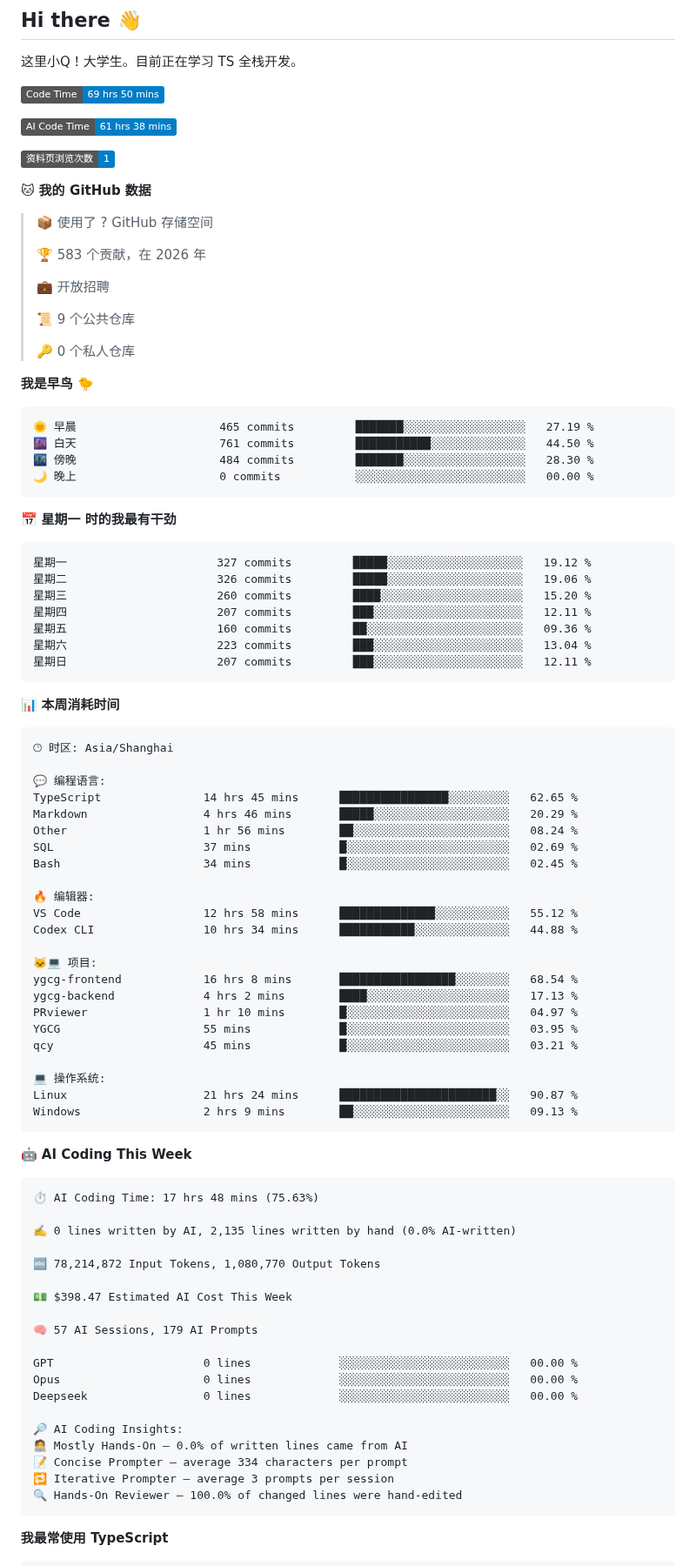
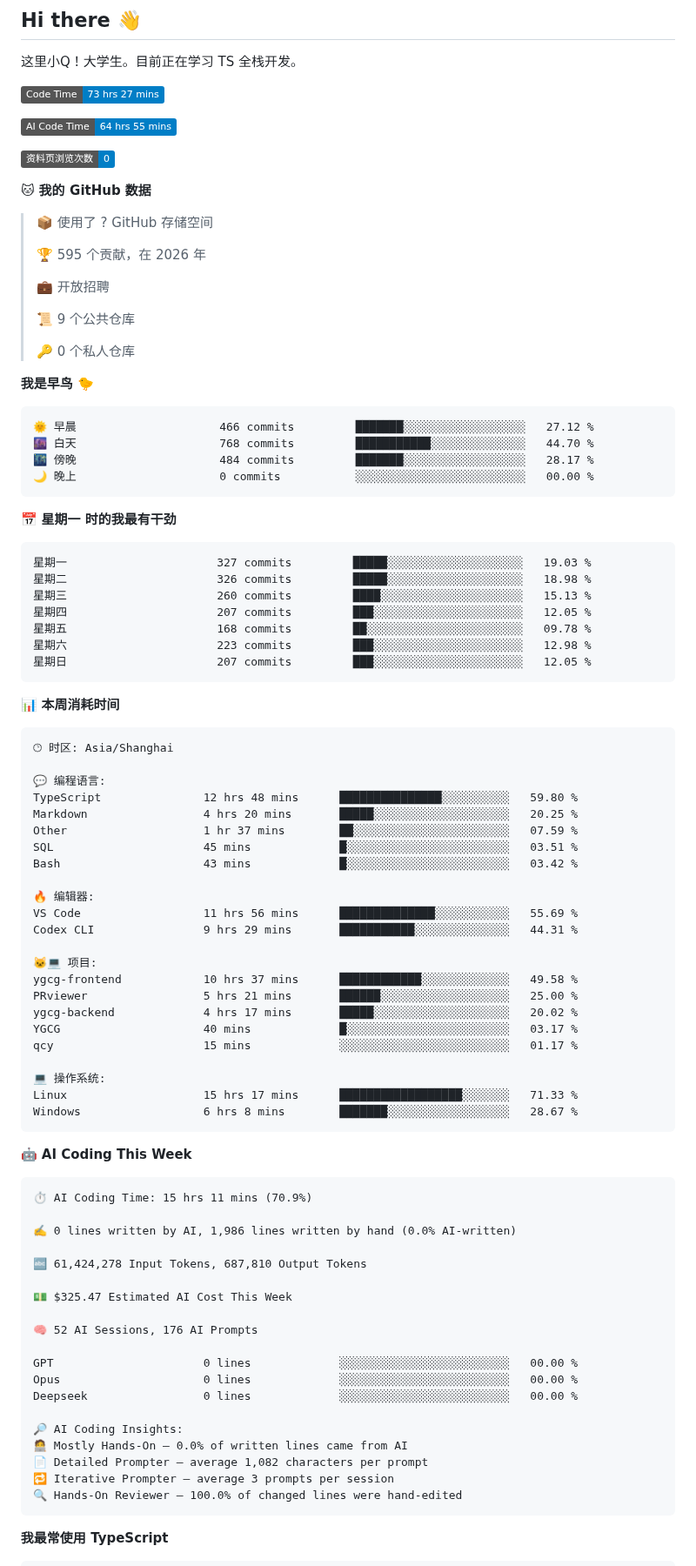
Before and after one commit to little-q-exist/little-q-exist, a Markdown page: README.md, the part around one of its changes. Shown at 87% size. Rendered like a GitHub page; badges without logos.

Commit message:
Updated with Dev Metrics

````diff
--- a/README.md
+++ b/README.md
@@ -3,17 +3,17 @@
 这里小Q！大学生。目前正在学习 TS 全栈开发。
 
 <!--START_SECTION:waka-->
-![Code Time](http://img.shields.io/badge/Code%20Time-69%20hrs%2050%20mins-blue?style=flat)
+![Code Time](http://img.shields.io/badge/Code%20Time-73%20hrs%2027%20mins-blue?style=flat)
 
-![AI Code Time](http://img.shields.io/badge/AI%20Code%20Time-61%20hrs%2038%20mins-blue?style=flat)
+![AI Code Time](http://img.shields.io/badge/AI%20Code%20Time-64%20hrs%2055%20mins-blue?style=flat)
 
-![Profile Views](http://img.shields.io/badge/%E8%B5%84%E6%96%99%E9%A1%B5%E6%B5%8F%E8%A7%88%E6%AC%A1%E6%95%B0-1-blue?style=flat)
+![Profile Views](http://img.shields.io/badge/%E8%B5%84%E6%96%99%E9%A1%B5%E6%B5%8F%E8%A7%88%E6%AC%A1%E6%95%B0-0-blue?style=flat)
 
 **🐱 我的 GitHub 数据**
 
 > 📦  使用了 ? GitHub 存储空间
  >
-> 🏆 583 个贡献，在 2026 年
+> 🏆 595 个贡献，在 2026 年
  >
 > 💼 开放招聘
  >
@@ -24,21 +24,21 @@
 **我是早鸟 🐤**
 
 ```text
-🌞 早晨                     465 commits         ███████░░░░░░░░░░░░░░░░░░   27.19 %
-🌆 白天                     761 commits         ███████████░░░░░░░░░░░░░░   44.50 %
-🌃 傍晚                     484 commits         ███████░░░░░░░░░░░░░░░░░░   28.30 %
+🌞 早晨                     466 commits         ███████░░░░░░░░░░░░░░░░░░   27.12 %
+🌆 白天                     768 commits         ███████████░░░░░░░░░░░░░░   44.70 %
+🌃 傍晚                     484 commits         ███████░░░░░░░░░░░░░░░░░░   28.17 %
 🌙 晚上                     0 commits           ░░░░░░░░░░░░░░░░░░░░░░░░░   00.00 %
 ```
 📅 **星期一 时的我最有干劲**
 
 ```text
-星期一                      327 commits         █████░░░░░░░░░░░░░░░░░░░░   19.12 %
-星期二                      326 commits         █████░░░░░░░░░░░░░░░░░░░░   19.06 %
-星期三                      260 commits         ████░░░░░░░░░░░░░░░░░░░░░   15.20 %
-星期四                      207 commits         ███░░░░░░░░░░░░░░░░░░░░░░   12.11 %
-星期五                      160 commits         ██░░░░░░░░░░░░░░░░░░░░░░░   09.36 %
-星期六                      223 commits         ███░░░░░░░░░░░░░░░░░░░░░░   13.04 %
-星期日                      207 commits         ███░░░░░░░░░░░░░░░░░░░░░░   12.11 %
+星期一                      327 commits         █████░░░░░░░░░░░░░░░░░░░░   19.03 %
+星期二                      326 commits         █████░░░░░░░░░░░░░░░░░░░░   18.98 %
+星期三                      260 commits         ████░░░░░░░░░░░░░░░░░░░░░   15.13 %
+星期四                      207 commits         ███░░░░░░░░░░░░░░░░░░░░░░   12.05 %
+星期五                      168 commits         ██░░░░░░░░░░░░░░░░░░░░░░░   09.78 %
+星期六                      223 commits         ███░░░░░░░░░░░░░░░░░░░░░░   12.98 %
+星期日                      207 commits         ███░░░░░░░░░░░░░░░░░░░░░░   12.05 %
 ```
 
 
@@ -48,40 +48,40 @@
 🕑︎ 时区: Asia/Shanghai
 
 💬 编程语言:
-TypeScript               14 hrs 45 mins      ████████████████░░░░░░░░░   62.65 %
-Markdown                 4 hrs 46 mins       █████░░░░░░░░░░░░░░░░░░░░   20.29 %
-Other                    1 hr 56 mins        ██░░░░░░░░░░░░░░░░░░░░░░░   08.24 %
-SQL                      37 mins             █░░░░░░░░░░░░░░░░░░░░░░░░   02.69 %
-Bash                     34 mins             █░░░░░░░░░░░░░░░░░░░░░░░░   02.45 %
+TypeScript               12 hrs 48 mins      ███████████████░░░░░░░░░░   59.80 %
+Markdown                 4 hrs 20 mins       █████░░░░░░░░░░░░░░░░░░░░   20.25 %
+Other                    1 hr 37 mins        ██░░░░░░░░░░░░░░░░░░░░░░░   07.59 %
+SQL                      45 mins             █░░░░░░░░░░░░░░░░░░░░░░░░   03.51 %
+Bash                     43 mins             █░░░░░░░░░░░░░░░░░░░░░░░░   03.42 %
 
 🔥 编辑器:
-VS Code                  12 hrs 58 mins      ██████████████░░░░░░░░░░░   55.12 %
-Codex CLI                10 hrs 34 mins      ███████████░░░░░░░░░░░░░░   44.88 %
+VS Code                  11 hrs 56 mins      ██████████████░░░░░░░░░░░   55.69 %
+Codex CLI                9 hrs 29 mins       ███████████░░░░░░░░░░░░░░   44.31 %
 
 🐱‍💻 项目:
-ygcg-frontend            16 hrs 8 mins       █████████████████░░░░░░░░   68.54 %
-ygcg-backend             4 hrs 2 mins        ████░░░░░░░░░░░░░░░░░░░░░   17.13 %
-PRviewer                 1 hr 10 mins        █░░░░░░░░░░░░░░░░░░░░░░░░   04.97 %
-YGCG                     55 mins             █░░░░░░░░░░░░░░░░░░░░░░░░   03.95 %
-qcy                      45 mins             █░░░░░░░░░░░░░░░░░░░░░░░░   03.21 %
+ygcg-frontend            10 hrs 37 mins      ████████████░░░░░░░░░░░░░   49.58 %
+PRviewer                 5 hrs 21 mins       ██████░░░░░░░░░░░░░░░░░░░   25.00 %
+ygcg-backend             4 hrs 17 mins       █████░░░░░░░░░░░░░░░░░░░░   20.02 %
+YGCG                     40 mins             █░░░░░░░░░░░░░░░░░░░░░░░░   03.17 %
+qcy                      15 mins             ░░░░░░░░░░░░░░░░░░░░░░░░░   01.17 %
 
 💻 操作系统:
-Linux                    21 hrs 24 mins      ███████████████████████░░   90.87 %
-Windows                  2 hrs 9 mins        ██░░░░░░░░░░░░░░░░░░░░░░░   09.13 %
+Linux                    15 hrs 17 mins      ██████████████████░░░░░░░   71.33 %
+Windows                  6 hrs 8 mins        ███████░░░░░░░░░░░░░░░░░░   28.67 %
 ```
 
 🤖 **AI Coding This Week**
 
 ```text
-⏱ AI Coding Time: 17 hrs 48 mins (75.63%)
+⏱ AI Coding Time: 15 hrs 11 mins (70.9%)
 
-✍️ 0 lines written by AI, 2,135 lines written by hand (0.0% AI-written)
+✍️ 0 lines written by AI, 1,986 lines written by hand (0.0% AI-written)
 
-🔤 78,214,872 Input Tokens, 1,080,770 Output Tokens
+🔤 61,424,278 Input Tokens, 687,810 Output Tokens
 
-💵 $398.47 Estimated AI Cost This Week
+💵 $325.47 Estimated AI Cost This Week
 
-🧠 57 AI Sessions, 179 AI Prompts
+🧠 52 AI Sessions, 176 AI Prompts
 
 GPT                      0 lines             ░░░░░░░░░░░░░░░░░░░░░░░░░   00.00 %
 Opus                     0 lines             ░░░░░░░░░░░░░░░░░░░░░░░░░   00.00 %
@@ -89,7 +89,7 @@ Deepseek                 0 lines             ░░░░░░░░░░░
 
 🔎 AI Coding Insights:
 🧑‍💻 Mostly Hands-On — 0.0% of written lines came from AI
-📝 Concise Prompter — average 334 characters per prompt
+📄 Detailed Prompter — average 1,082 characters per prompt
 🔁 Iterative Prompter — average 3 prompts per session
 🔍 Hands-On Reviewer — 100.0% of changed lines were hand-edited
 ```
````
Also changed, not shown: other parts of README.md (+1 -1 lines), assets/bar_graph.png.
